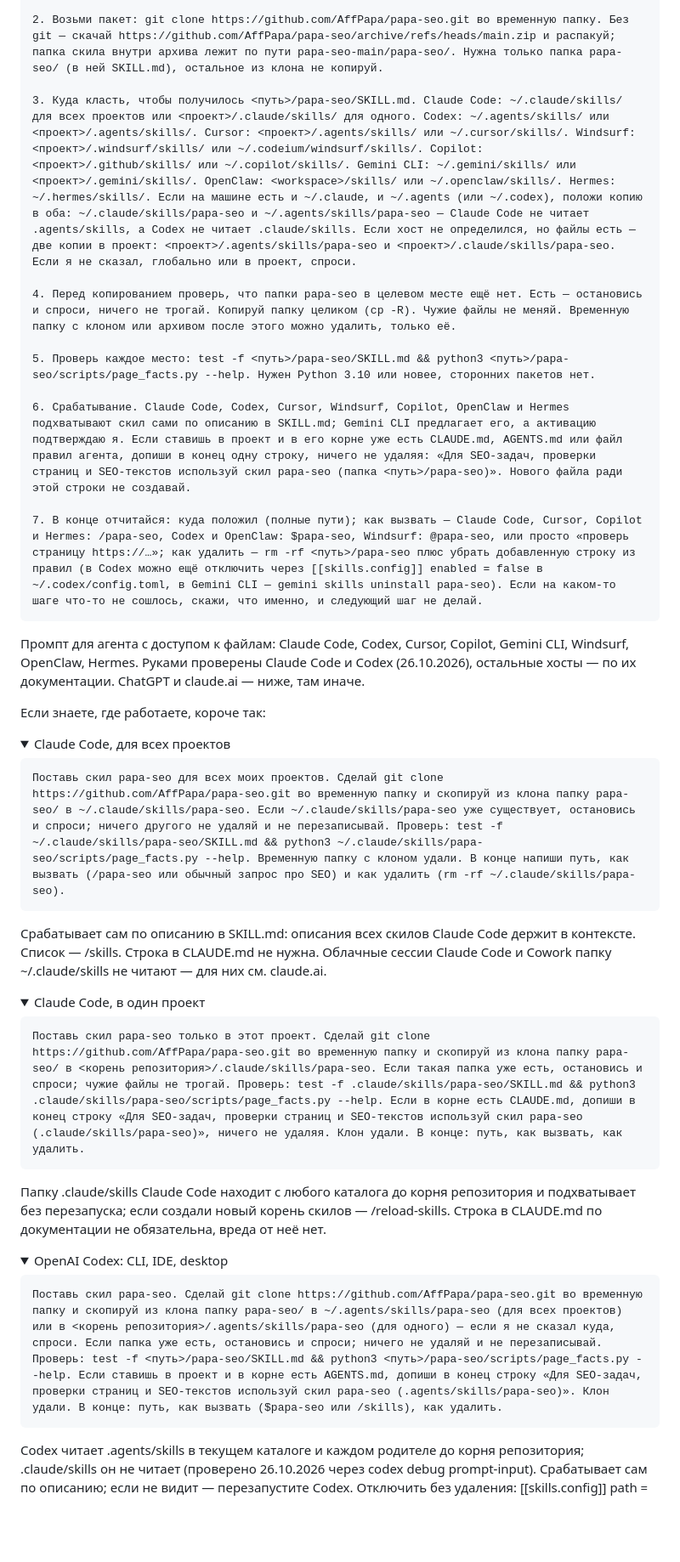
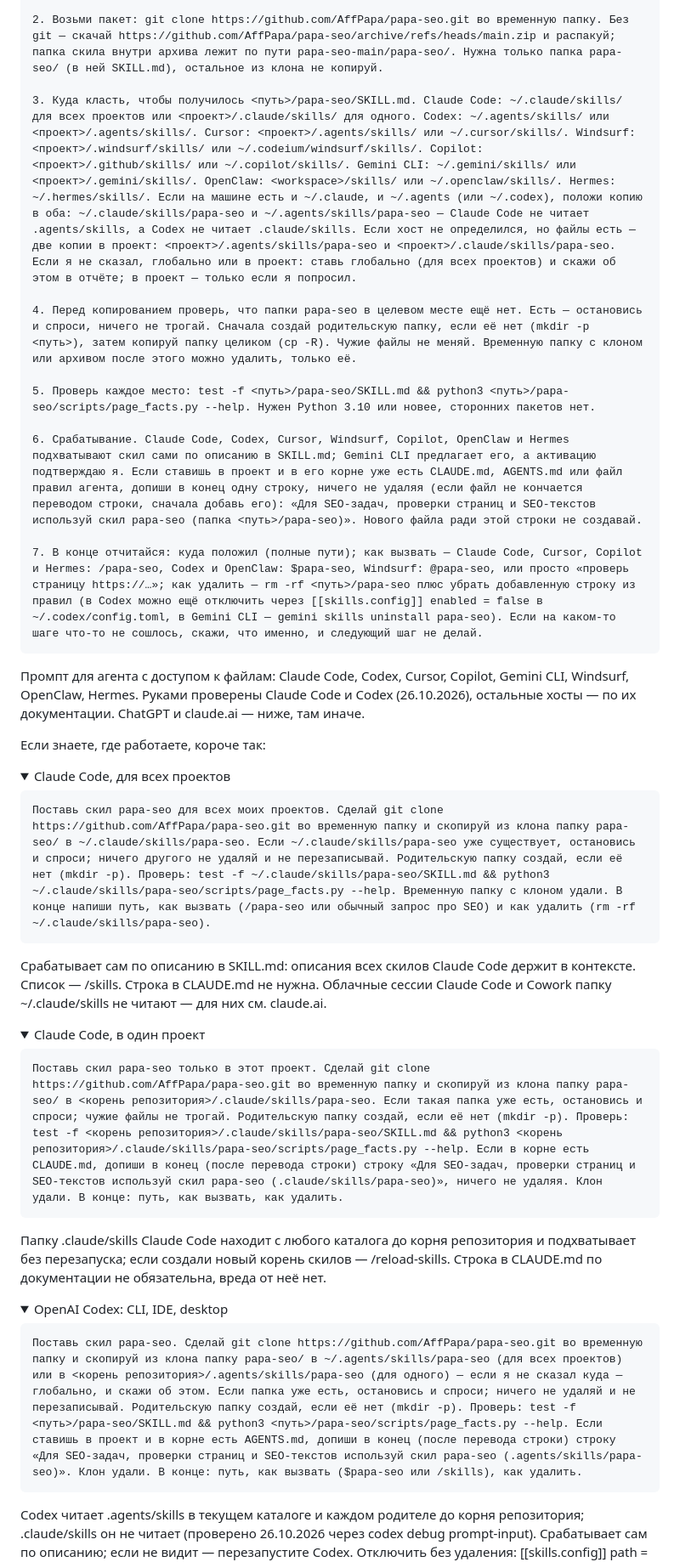
Before and after one commit to AffPapa/papa-seo, a Markdown page: README.md, the part around one of its changes. Shown at 85% size. Rendered like a GitHub page; folded sections open; blank space fills up the shorter version.

````diff
--- a/README.md
+++ b/README.md
@@ -24,13 +24,13 @@
 
 2. Возьми пакет: git clone https://github.com/AffPapa/papa-seo.git во временную папку. Без git — скачай https://github.com/AffPapa/papa-seo/archive/refs/heads/main.zip и распакуй; папка скила внутри архива лежит по пути papa-seo-main/papa-seo/. Нужна только папка papa-seo/ (в ней SKILL.md), остальное из клона не копируй.
 
-3. Куда класть, чтобы получилось <путь>/papa-seo/SKILL.md. Claude Code: ~/.claude/skills/ для всех проектов или <проект>/.claude/skills/ для одного. Codex: ~/.agents/skills/ или <проект>/.agents/skills/. Cursor: <проект>/.agents/skills/ или ~/.cursor/skills/. Windsurf: <проект>/.windsurf/skills/ или ~/.codeium/windsurf/skills/. Copilot: <проект>/.github/skills/ или ~/.copilot/skills/. Gemini CLI: ~/.gemini/skills/ или <проект>/.gemini/skills/. OpenClaw: <workspace>/skills/ или ~/.openclaw/skills/. Hermes: ~/.hermes/skills/. Если на машине есть и ~/.claude, и ~/.agents (или ~/.codex), положи копию в оба: ~/.claude/skills/papa-seo и ~/.agents/skills/papa-seo — Claude Code не читает .agents/skills, а Codex не читает .claude/skills. Если хост не определился, но файлы есть — две копии в проект: <проект>/.agents/skills/papa-seo и <проект>/.claude/skills/papa-seo. Если я не сказал, глобально или в проект, спроси.
+3. Куда класть, чтобы получилось <путь>/papa-seo/SKILL.md. Claude Code: ~/.claude/skills/ для всех проектов или <проект>/.claude/skills/ для одного. Codex: ~/.agents/skills/ или <проект>/.agents/skills/. Cursor: <проект>/.agents/skills/ или ~/.cursor/skills/. Windsurf: <проект>/.windsurf/skills/ или ~/.codeium/windsurf/skills/. Copilot: <проект>/.github/skills/ или ~/.copilot/skills/. Gemini CLI: ~/.gemini/skills/ или <проект>/.gemini/skills/. OpenClaw: <workspace>/skills/ или ~/.openclaw/skills/. Hermes: ~/.hermes/skills/. Если на машине есть и ~/.claude, и ~/.agents (или ~/.codex), положи копию в оба: ~/.claude/skills/papa-seo и ~/.agents/skills/papa-seo — Claude Code не читает .agents/skills, а Codex не читает .claude/skills. Если хост не определился, но файлы есть — две копии в проект: <проект>/.agents/skills/papa-seo и <проект>/.claude/skills/papa-seo. Если я не сказал, глобально или в проект: ставь глобально (для всех проектов) и скажи об этом в отчёте; в проект — только если я попросил.
 
-4. Перед копированием проверь, что папки papa-seo в целевом месте ещё нет. Есть — остановись и спроси, ничего не трогай. Копируй папку целиком (cp -R). Чужие файлы не меняй. Временную папку с клоном или архивом после этого можно удалить, только её.
+4. Перед копированием проверь, что папки papa-seo в целевом месте ещё нет. Есть — остановись и спроси, ничего не трогай. Сначала создай родительскую папку, если её нет (mkdir -p <путь>), затем копируй папку целиком (cp -R). Чужие файлы не меняй. Временную папку с клоном или архивом после этого можно удалить, только её.
 
 5. Проверь каждое место: test -f <путь>/papa-seo/SKILL.md && python3 <путь>/papa-seo/scripts/page_facts.py --help. Нужен Python 3.10 или новее, сторонних пакетов нет.
 
-6. Срабатывание. Claude Code, Codex, Cursor, Windsurf, Copilot, OpenClaw и Hermes подхватывают скил сами по описанию в SKILL.md; Gemini CLI предлагает его, а активацию подтверждаю я. Если ставишь в проект и в его корне уже есть CLAUDE.md, AGENTS.md или файл правил агента, допиши в конец одну строку, ничего не удаляя: «Для SEO-задач, проверки страниц и SEO-текстов используй скил papa-seo (папка <путь>/papa-seo)». Нового файла ради этой строки не создавай.
+6. Срабатывание. Claude Code, Codex, Cursor, Windsurf, Copilot, OpenClaw и Hermes подхватывают скил сами по описанию в SKILL.md; Gemini CLI предлагает его, а активацию подтверждаю я. Если ставишь в проект и в его корне уже есть CLAUDE.md, AGENTS.md или файл правил агента, допиши в конец одну строку, ничего не удаляя (если файл не кончается переводом строки, сначала добавь его): «Для SEO-задач, проверки страниц и SEO-текстов используй скил papa-seo (папка <путь>/papa-seo)». Нового файла ради этой строки не создавай.
 
 7. В конце отчитайся: куда положил (полные пути); как вызвать — Claude Code, Cursor, Copilot и Hermes: /papa-seo, Codex и OpenClaw: $papa-seo, Windsurf: @papa-seo, или просто «проверь страницу https://…»; как удалить — rm -rf <путь>/papa-seo плюс убрать добавленную строку из правил (в Codex можно ещё отключить через [[skills.config]] enabled = false в ~/.codex/config.toml, в Gemini CLI — gemini skills uninstall papa-seo). Если на каком-то шаге что-то не сошлось, скажи, что именно, и следующий шаг не делай.
 ```
@@ -43,7 +43,7 @@
 <summary>Claude Code, для всех проектов</summary>
 
 ```text
-Поставь скил papa-seo для всех моих проектов. Сделай git clone https://github.com/AffPapa/papa-seo.git во временную папку и скопируй из клона папку papa-seo/ в ~/.claude/skills/papa-seo. Если ~/.claude/skills/papa-seo уже существует, остановись и спроси; ничего другого не удаляй и не перезаписывай. Проверь: test -f ~/.claude/skills/papa-seo/SKILL.md && python3 ~/.claude/skills/papa-seo/scripts/page_facts.py --help. Временную папку с клоном удали. В конце напиши путь, как вызвать (/papa-seo или обычный запрос про SEO) и как удалить (rm -rf ~/.claude/skills/papa-seo).
+Поставь скил papa-seo для всех моих проектов. Сделай git clone https://github.com/AffPapa/papa-seo.git во временную папку и скопируй из клона папку papa-seo/ в ~/.claude/skills/papa-seo. Если ~/.claude/skills/papa-seo уже существует, остановись и спроси; ничего другого не удаляй и не перезаписывай. Родительскую папку создай, если её нет (mkdir -p). Проверь: test -f ~/.claude/skills/papa-seo/SKILL.md && python3 ~/.claude/skills/papa-seo/scripts/page_facts.py --help. Временную папку с клоном удали. В конце напиши путь, как вызвать (/papa-seo или обычный запрос про SEO) и как удалить (rm -rf ~/.claude/skills/papa-seo).
 ```
 
 Срабатывает сам по описанию в SKILL.md: описания всех скилов Claude Code держит в контексте. Список — /skills. Строка в CLAUDE.md не нужна. Облачные сессии Claude Code и Cowork папку ~/.claude/skills не читают — для них см. claude.ai.
@@ -54,7 +54,7 @@
 <summary>Claude Code, в один проект</summary>
 
 ```text
-Поставь скил papa-seo только в этот проект. Сделай git clone https://github.com/AffPapa/papa-seo.git во временную папку и скопируй из клона папку papa-seo/ в <корень репозитория>/.claude/skills/papa-seo. Если такая папка уже есть, остановись и спроси; чужие файлы не трогай. Проверь: test -f .claude/skills/papa-seo/SKILL.md && python3 .claude/skills/papa-seo/scripts/page_facts.py --help. Если в корне есть CLAUDE.md, допиши в конец строку «Для SEO-задач, проверки страниц и SEO-текстов используй скил papa-seo (.claude/skills/papa-seo)», ничего не удаляя. Клон удали. В конце: путь, как вызвать, как удалить.
+Поставь скил papa-seo только в этот проект. Сделай git clone https://github.com/AffPapa/papa-seo.git во временную папку и скопируй из клона папку papa-seo/ в <корень репозитория>/.claude/skills/papa-seo. Если такая папка уже есть, остановись и спроси; чужие файлы не трогай. Родительскую папку создай, если её нет (mkdir -p). Проверь: test -f <корень репозитория>/.claude/skills/papa-seo/SKILL.md && python3 <корень репозитория>/.claude/skills/papa-seo/scripts/page_facts.py --help. Если в корне есть CLAUDE.md, допиши в конец (после перевода строки) строку «Для SEO-задач, проверки страниц и SEO-текстов используй скил papa-seo (.claude/skills/papa-seo)», ничего не удаляя. Клон удали. В конце: путь, как вызвать, как удалить.
 ```
 
 Папку .claude/skills Claude Code находит с любого каталога до корня репозитория и подхватывает без перезапуска; если создали новый корень скилов — /reload-skills. Строка в CLAUDE.md по документации не обязательна, вреда от неё нет.
@@ -65,7 +65,7 @@
 <summary>OpenAI Codex: CLI, IDE, desktop</summary>
 
 ```text
-Поставь скил papa-seo. Сделай git clone https://github.com/AffPapa/papa-seo.git во временную папку и скопируй из клона папку papa-seo/ в ~/.agents/skills/papa-seo (для всех проектов) или в <корень репозитория>/.agents/skills/papa-seo (для одного) — если я не сказал куда, спроси. Если папка уже есть, остановись и спроси; ничего не удаляй и не перезаписывай. Проверь: test -f <путь>/papa-seo/SKILL.md && python3 <путь>/papa-seo/scripts/page_facts.py --help. Если ставишь в проект и в корне есть AGENTS.md, допиши в конец строку «Для SEO-задач, проверки страниц и SEO-текстов используй скил papa-seo (.agents/skills/papa-seo)». Клон удали. В конце: путь, как вызвать ($papa-seo или /skills), как удалить.
+Поставь скил papa-seo. Сделай git clone https://github.com/AffPapa/papa-seo.git во временную папку и скопируй из клона папку papa-seo/ в ~/.agents/skills/papa-seo (для всех проектов) или в <корень репозитория>/.agents/skills/papa-seo (для одного) — если я не сказал куда — глобально, и скажи об этом. Если папка уже есть, остановись и спроси; ничего не удаляй и не перезаписывай. Родительскую папку создай, если её нет (mkdir -p). Проверь: test -f <путь>/papa-seo/SKILL.md && python3 <путь>/papa-seo/scripts/page_facts.py --help. Если ставишь в проект и в корне есть AGENTS.md, допиши в конец (после перевода строки) строку «Для SEO-задач, проверки страниц и SEO-текстов используй скил papa-seo (.agents/skills/papa-seo)». Клон удали. В конце: путь, как вызвать ($papa-seo или /skills), как удалить.
 ```
 
 Codex читает .agents/skills в текущем каталоге и каждом родителе до корня репозитория; .claude/skills он не читает (проверено 26.10.2026 через codex debug prompt-input). Срабатывает сам по описанию; если не видит — перезапустите Codex. Отключить без удаления: [[skills.config]] path = ".../papa-seo/SKILL.md", enabled = false в ~/.codex/config.toml. Облачный Codex (web) скилы в документации не описывает.
````
Also changed, not shown: other parts of README.md (+8 -9 lines), README.en.md (+14 -15 lines), SECURITY.md (+1 -1 lines).
